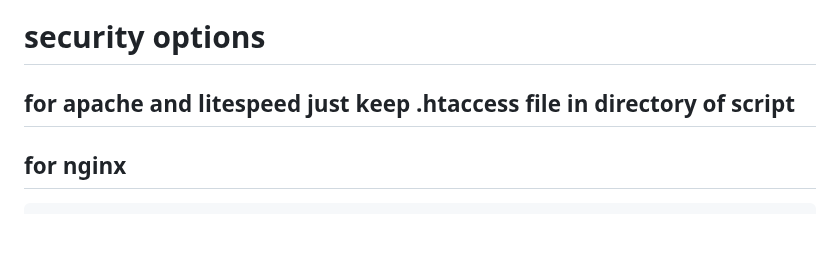
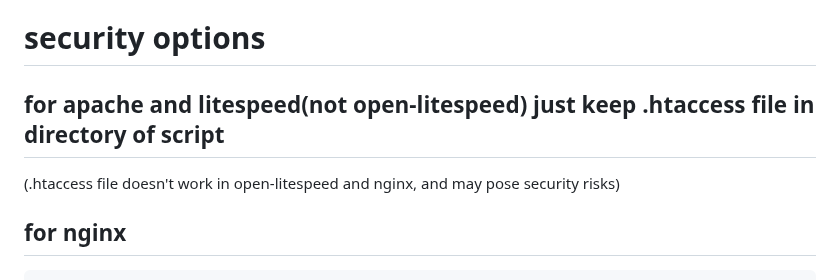
Before and after one commit to MrAminiNezhad/Raccoon, a Markdown page: README.md, the part around the change. GitHub-like rendering; blank space fills up the shorter version.

```diff
--- a/README.md
+++ b/README.md
@@ -29,7 +29,8 @@ Then, to activate the online chat, enter the crisp.chat site and become a member
 
 # security options
 
-## for apache and litespeed just keep .htaccess file in directory of script
+## for apache and litespeed(not open-litespeed) just keep .htaccess file in directory of script
+(.htaccess file doesn't work in open-litespeed and nginx, and may pose security risks)
 
 ## for nginx
 
```
